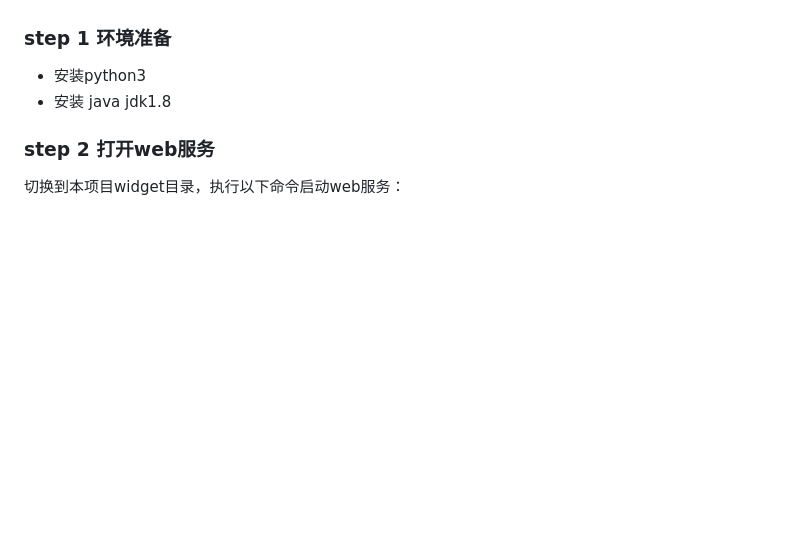
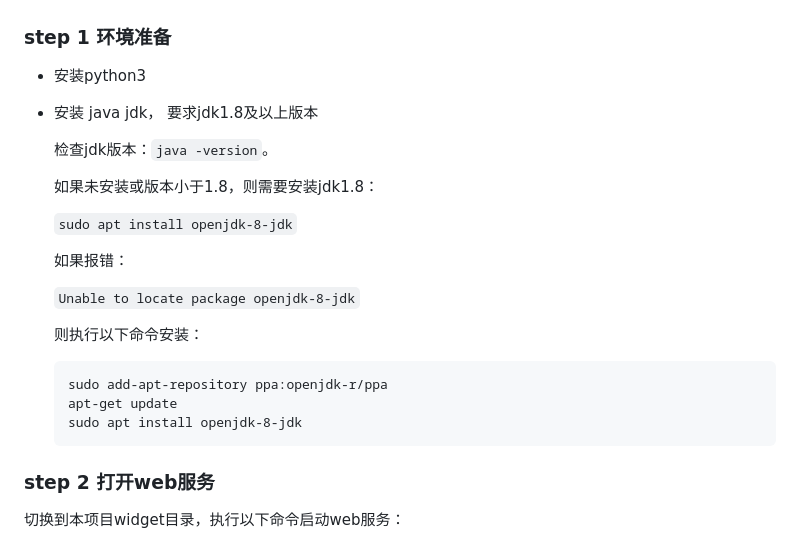
Before and after one commit to sqlparser/python_data_lineage, a Markdown page: README_cn.md, the part around the change. Drawn GitHub-style; blank space fills up the shorter version.

Commit message:
install jdk

````diff
--- a/README_cn.md
+++ b/README_cn.md
@@ -119,8 +119,25 @@ You only need a JDK and a python interpreter to run the Gudu SQLFlow lite versio
 
 ### step 1 环境准备
   * 安装python3
-  * 安装 java jdk1.8
+  * 安装 java jdk， 要求jdk1.8及以上版本
 
+    检查jdk版本：`java -version`。
+
+    如果未安装或版本小于1.8，则需要安装jdk1.8：
+
+    `sudo apt install openjdk-8-jdk`
+
+    如果报错：
+
+     `Unable to locate package openjdk-8-jdk`
+
+     则执行以下命令安装：
+
+     ```
+     sudo add-apt-repository ppa:openjdk-r/ppa
+     apt-get update
+     sudo apt install openjdk-8-jdk
+     ```
 ### step 2 打开web服务
  切换到本项目widget目录，执行以下命令启动web服务：
 
````
